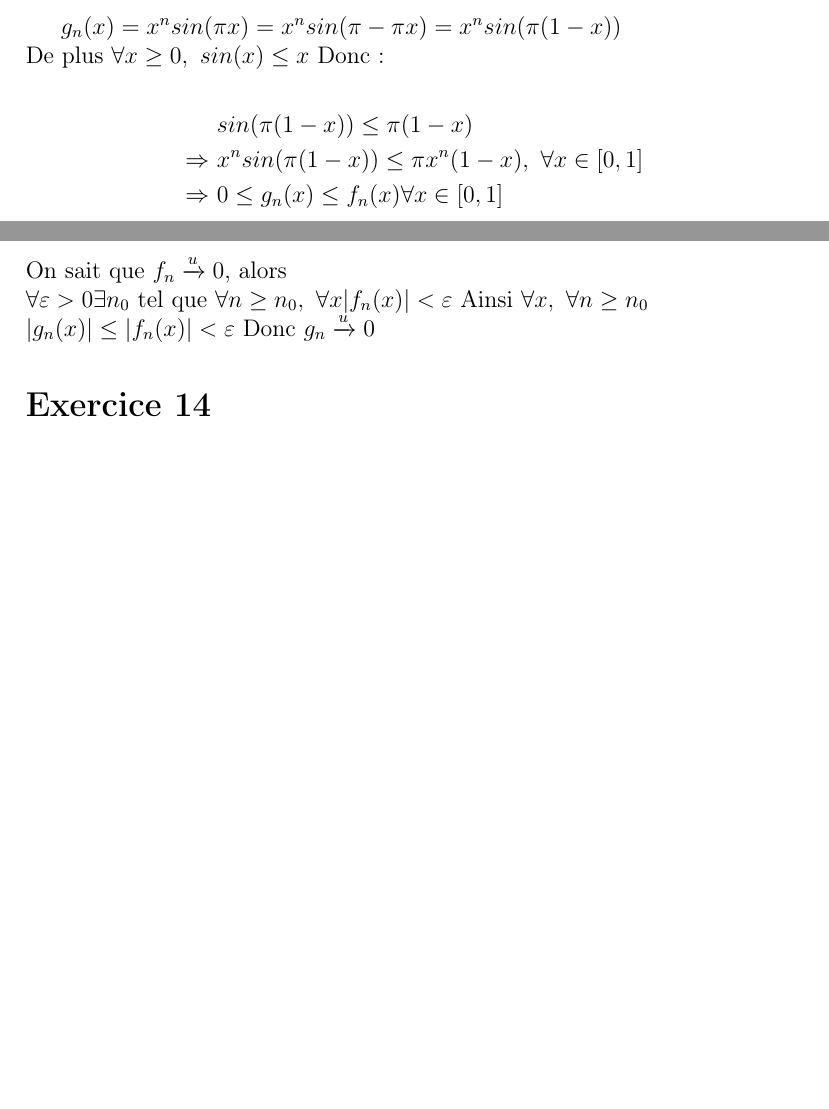
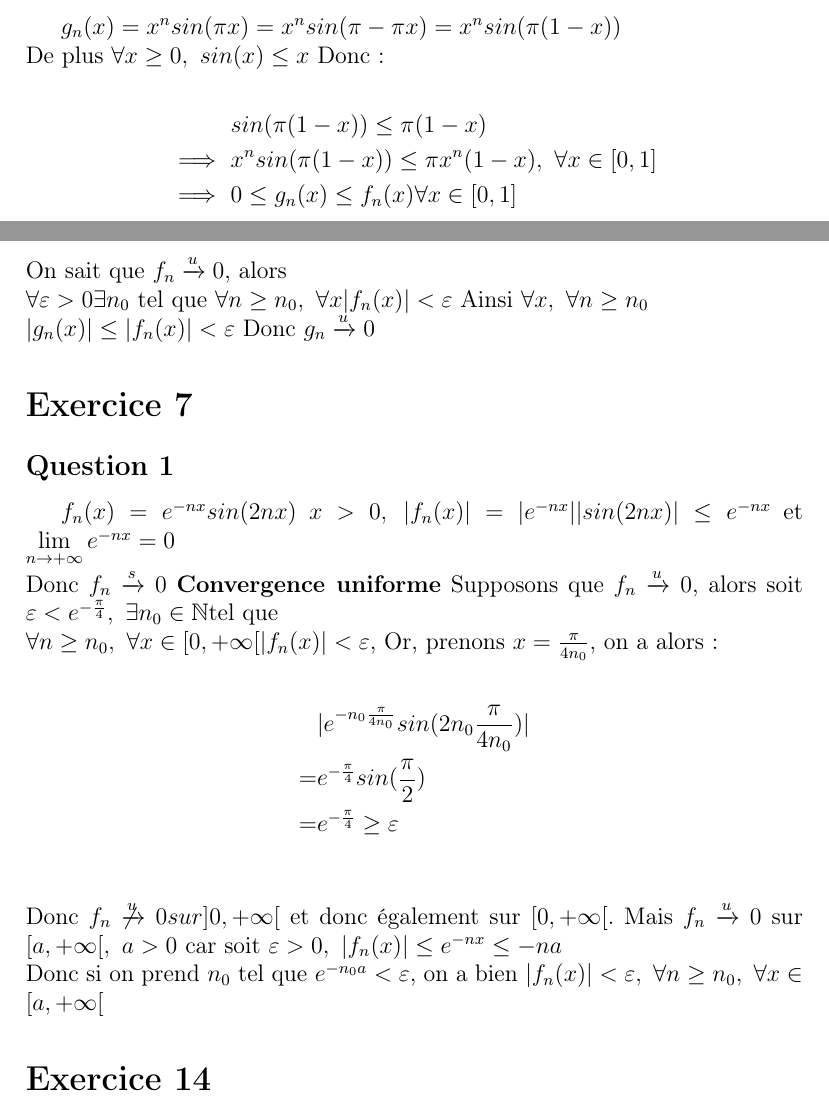
Before and after one commit to nsouff/DL-maths-info, a LaTeX document (S4/MM4/exercice/TD5/src/td5.tex, which reads S4/MM4/exercice/TD5/src/exo4.tex, S4/MM4/exercice/TD5/src/exo7.tex): two parts of pages 1 and 2 of 2, joined at a grey line, cut so that both start at the same text, the shorter picture padded with empty space. Compiled offline with pdfLaTeX.

Commit message:
Add MM4 TD5 ex7.1

```diff
--- a/S4/MM4/exercice/TD5/src/exo4.tex
+++ b/S4/MM4/exercice/TD5/src/exo4.tex
@@ -25,8 +25,8 @@ $g_n(x) = x^n sin(\pi x) = x^n sin(\pi - \pi x) = x^n sin(\pi(1-x))$\\
 De plus $\forall x \geq 0,~ sin(x) \leq x$ Donc: \\
 \begin{align*}
   &sin(\pi (1-x)) \leq \pi (1-x)  \\
-  \Rightarrow ~&x^n sin (\pi(1-x)) \leq \pi x^n (1-x),~ \forall x \in [0, 1] \\
-  \Rightarrow ~&0 \leq g_n(x) \leq f_n(x) \forall x \in [0, 1]\\
+  \implies ~&x^n sin (\pi(1-x)) \leq \pi x^n (1-x),~ \forall x \in [0, 1] \\
+  \implies ~&0 \leq g_n(x) \leq f_n(x) \forall x \in [0, 1]\\
 \end{align*}
 On sait que $f_n \xrightarrow{u} 0$, alors \\
 $\forall \varepsilon > 0 \exists n_0$ tel que $\forall n \geq n_0,~\forall x |f_n(x)| < \varepsilon$
--- /dev/null
+++ b/S4/MM4/exercice/TD5/src/exo7.tex
@@ -0,0 +1,25 @@
+\documentclass[td5.tex]{subfiles}
+
+
+\begin{document}
+\section{Exercice 7}
+\subsection{Question 1}
+$f_n(x) = e^{-nx}sin(2nx)$
+$x > 0,~ |f_n(x)| = |e^{-nx}||sin(2nx)| \leq e^{-nx}$ et $\lim\limits_{n \to + \infty} e^{-nx} = 0$ \\
+Donc $f_n \xrightarrow{s} 0$
+\textbf{Convergence uniforme}
+Supposons que $f_n \xrightarrow{u} 0$, alors soit $\varepsilon < e^{-\frac{\pi}{4}},~\exists n_0 \in \mathbb{N}$tel que \\
+$\forall n \geq n_0,~\forall x \in [0, +\infty[ |f_n(x)| < \varepsilon$,
+Or, prenons $x = \frac{\pi}{4n_0}$, on a alors: \\
+\begin{align*}
+  &|e^{-n_0 \frac{\pi}{4n_0}} sin(2n_0 \frac{\pi}{4n_0})| \\
+  = &e^{- \frac{\pi}{4}} sin(\frac{\pi}{2})\\
+  = &e^{- \frac{\pi}{4}} \geq \varepsilon \\
+\end{align*}
+Donc $f_n \not\xrightarrow{u} 0 sur ]0, +\infty[$ et donc également sur $[0, +\infty[$.
+Mais $f_n \xrightarrow{u} 0$ sur $[a, +\infty[,~a > 0$
+car soit $\varepsilon > 0,~|f_n(x)| \leq e^{-nx} \leq {-na}$ \\
+Donc si on prend $n_0$ tel que $e^{-n_0 a} < \varepsilon$,
+on a bien $|f_n(x)| < \varepsilon,~\forall n\geq n_0,~\forall x \in [a, +\infty[$
+
+\end{document}
```
Also changed, not shown: S4/MM4/exercice/TD5/src/td5.tex (+1 -0 lines), S4/MM4/exercice/TD5/target/td5.pdf.
